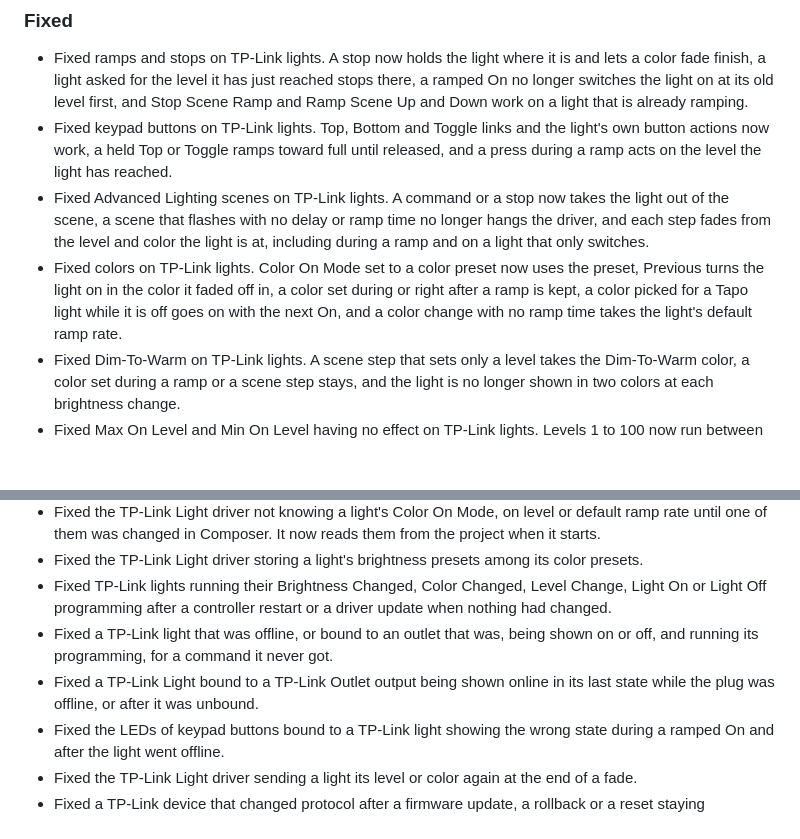
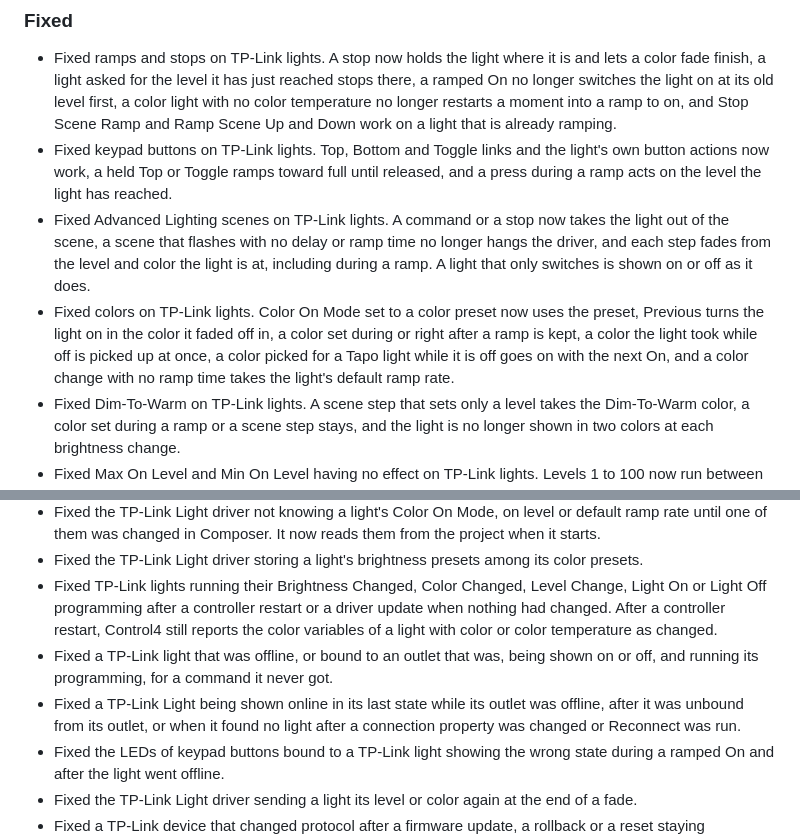
Before and after one commit to finitelabs/control4-tplink, a Markdown page: README.md, 2 parts joined by grey strips. Rendered like a GitHub page; blank space fills up the shorter version.

Commit message:
docs: the v20261105 changelog keeps every fix it condenses

```diff
--- a/README.md
+++ b/README.md
@@ -163,8 +163,9 @@ Template for a new release entry (copy below the heading, fill in, uncomment):
 - Fixed ramps and stops on TP-Link lights. A stop now holds the light where it
   is and lets a color fade finish, a light asked for the level it has just
   reached stops there, a ramped On no longer switches the light on at its old
-  level first, and Stop Scene Ramp and Ramp Scene Up and Down work on a light
-  that is already ramping.
+  level first, a color light with no color temperature no longer restarts a
+  moment into a ramp to on, and Stop Scene Ramp and Ramp Scene Up and Down work
+  on a light that is already ramping.
 - Fixed keypad buttons on TP-Link lights. Top, Bottom and Toggle links and the
   light's own button actions now work, a held Top or Toggle ramps toward full
   until released, and a press during a ramp acts on the level the light has
@@ -172,12 +173,14 @@ Template for a new release entry (copy below the heading, fill in, uncomment):
 - Fixed Advanced Lighting scenes on TP-Link lights. A command or a stop now
   takes the light out of the scene, a scene that flashes with no delay or ramp
   time no longer hangs the driver, and each step fades from the level and color
-  the light is at, including during a ramp and on a light that only switches.
+  the light is at, including during a ramp. A light that only switches is shown
+  on or off as it does.
 - Fixed colors on TP-Link lights. Color On Mode set to a color preset now uses
   the preset, Previous turns the light on in the color it faded off in, a color
-  set during or right after a ramp is kept, a color picked for a Tapo light
-  while it is off goes on with the next On, and a color change with no ramp time
-  takes the light's default ramp rate.
+  set during or right after a ramp is kept, a color the light took while off is
+  picked up at once, a color picked for a Tapo light while it is off goes on
+  with the next On, and a color change with no ramp time takes the light's
+  default ramp rate.
 - Fixed Dim-To-Warm on TP-Link lights. A scene step that sets only a level takes
   the Dim-To-Warm color, a color set during a ramp or a scene step stays, and
   the light is no longer shown in two colors at each brightness change.
@@ -198,11 +201,14 @@ Template for a new release entry (copy below the heading, fill in, uncomment):
   color presets.
 - Fixed TP-Link lights running their Brightness Changed, Color Changed, Level
   Change, Light On or Light Off programming after a controller restart or a
-  driver update when nothing had changed.
+  driver update when nothing had changed. After a controller restart, Control4
+  still reports the color variables of a light with color or color temperature
+  as changed.
 - Fixed a TP-Link light that was offline, or bound to an outlet that was, being
   shown on or off, and running its programming, for a command it never got.
-- Fixed a TP-Link Light bound to a TP-Link Outlet output being shown online in
-  its last state while the plug was offline, or after it was unbound.
+- Fixed a TP-Link Light being shown online in its last state while its outlet
+  was offline, after it was unbound from its outlet, or when it found no light
+  after a connection property was changed or Reconnect was run.
 - Fixed the LEDs of keypad buttons bound to a TP-Link light showing the wrong
   state during a ramped On and after the light went offline.
 - Fixed the TP-Link Light driver sending a light its level or color again at the
```
Also changed, not shown: CHANGELOG.md (+15 -9 lines).
